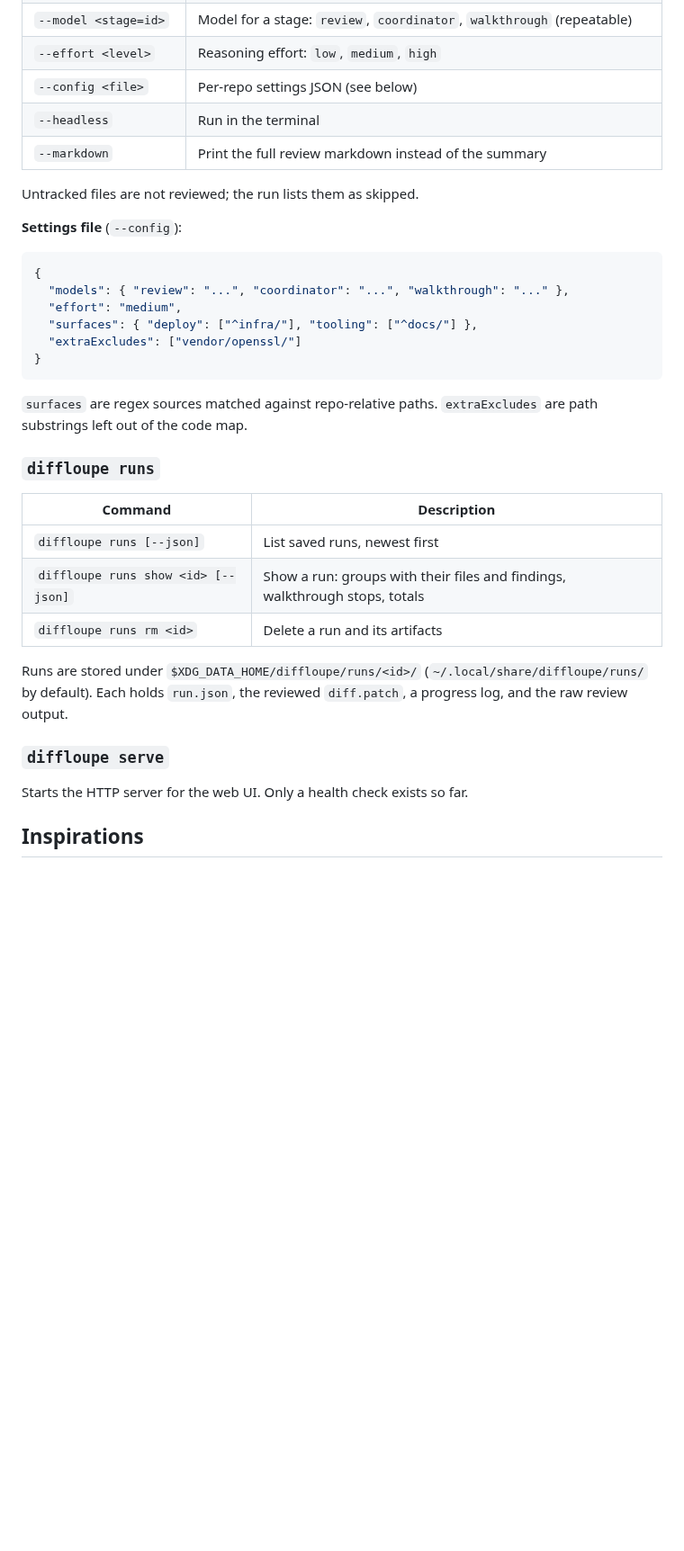
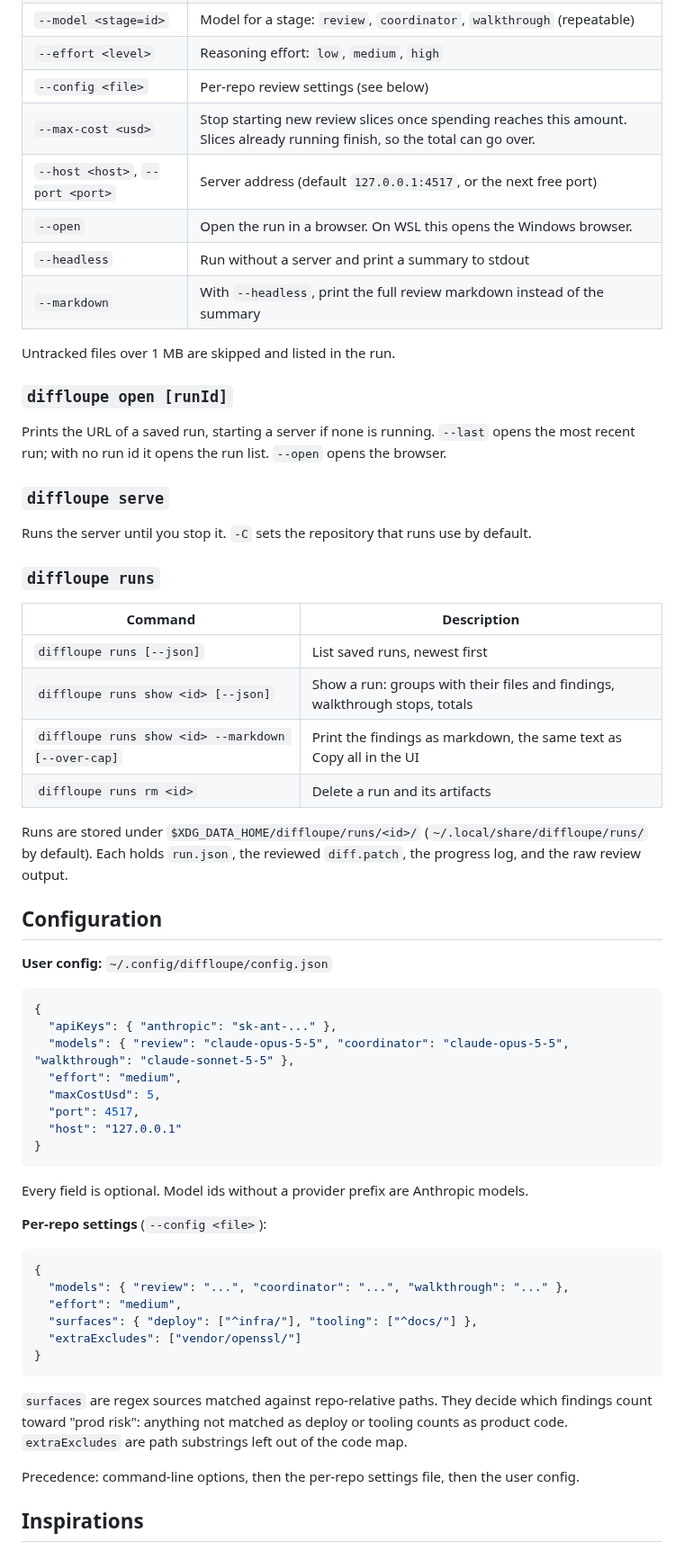
Before and after one commit to markerikson/diffloupe, a Markdown page: README.md, the part around one of its changes. Shown at 90% size. Drawn GitHub-style; blank space fills up the shorter version.

````diff
--- a/README.md
+++ b/README.md
@@ -73,13 +108,52 @@ Server mode (the web UI) is not built yet, so `--headless` is required for now.
 | `--intent-file <path>` | Read the intent from a file |
 | `--model <stage=id>` | Model for a stage: `review`, `coordinator`, `walkthrough` (repeatable) |
 | `--effort <level>` | Reasoning effort: `low`, `medium`, `high` |
-| `--config <file>` | Per-repo settings JSON (see below) |
-| `--headless` | Run in the terminal |
-| `--markdown` | Print the full review markdown instead of the summary |
+| `--config <file>` | Per-repo review settings (see below) |
+| `--max-cost <usd>` | Stop starting new review slices once spending reaches this amount. Slices already running finish, so the total can go over. |
+| `--host <host>`, `--port <port>` | Server address (default `127.0.0.1:4517`, or the next free port) |
+| `--open` | Open the run in a browser. On WSL this opens the Windows browser. |
+| `--headless` | Run without a server and print a summary to stdout |
+| `--markdown` | With `--headless`, print the full review markdown instead of the summary |
 
-Untracked files are not reviewed; the run lists them as skipped.
+Untracked files over 1 MB are skipped and listed in the run.
 
-**Settings file** (`--config`):
+### `diffloupe open [runId]`
+
+Prints the URL of a saved run, starting a server if none is running. `--last` opens the most recent run; with no run id it opens the run list. `--open` opens the browser.
+
+### `diffloupe serve`
+
+Runs the server until you stop it. `-C` sets the repository that runs use by default.
+
+### `diffloupe runs`
+
+| Command | Description |
+|---------|-------------|
+| `diffloupe runs [--json]` | List saved runs, newest first |
+| `diffloupe runs show <id> [--json]` | Show a run: groups with their files and findings, walkthrough stops, totals |
+| `diffloupe runs show <id> --markdown [--over-cap]` | Print the findings as markdown, the same text as Copy all in the UI |
+| `diffloupe runs rm <id>` | Delete a run and its artifacts |
+
+Runs are stored under `$XDG_DATA_HOME/diffloupe/runs/<id>/` (`~/.local/share/diffloupe/runs/` by default). Each holds `run.json`, the reviewed `diff.patch`, the progress log, and the raw review output.
+
+## Configuration
+
+**User config:** `~/.config/diffloupe/config.json`
+
+```json
+{
+  "apiKeys": { "anthropic": "sk-ant-..." },
+  "models": { "review": "claude-opus-5-5", "coordinator": "claude-opus-5-5", "walkthrough": "claude-sonnet-5-5" },
+  "effort": "medium",
+  "maxCostUsd": 5,
+  "port": 4517,
+  "host": "127.0.0.1"
+}
+```
+
+Every field is optional. Model ids without a provider prefix are Anthropic models.
+
+**Per-repo settings** (`--config <file>`):
 
 ```json
 {
@@ -90,21 +164,9 @@ Untracked files are not reviewed; the run lists them as skipped.
 }
 ```
 
-`surfaces` are regex sources matched against repo-relative paths. `extraExcludes` are path substrings left out of the code map.
+`surfaces` are regex sources matched against repo-relative paths. They decide which findings count toward "prod risk": anything not matched as deploy or tooling counts as product code. `extraExcludes` are path substrings left out of the code map.
 
-### `diffloupe runs`
-
-| Command | Description |
-|---------|-------------|
-| `diffloupe runs [--json]` | List saved runs, newest first |
-| `diffloupe runs show <id> [--json]` | Show a run: groups with their files and findings, walkthrough stops, totals |
-| `diffloupe runs rm <id>` | Delete a run and its artifacts |
-
-Runs are stored under `$XDG_DATA_HOME/diffloupe/runs/<id>/` (`~/.local/share/diffloupe/runs/` by default). Each holds `run.json`, the reviewed `diff.patch`, a progress log, and the raw review output.
-
-### `diffloupe serve`
-
-Starts the HTTP server for the web UI. Only a health check exists so far.
+Precedence: command-line options, then the per-repo settings file, then the user config.
 
 ## Inspirations
 
````
Also changed, not shown: other parts of README.md (+78 -41 lines), docs/images/run-finding.png (added), docs/images/run-summary.png (added).
